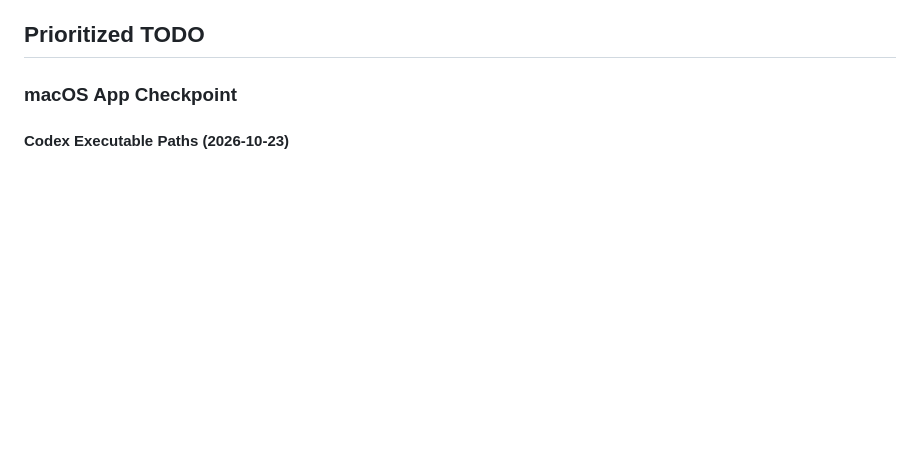
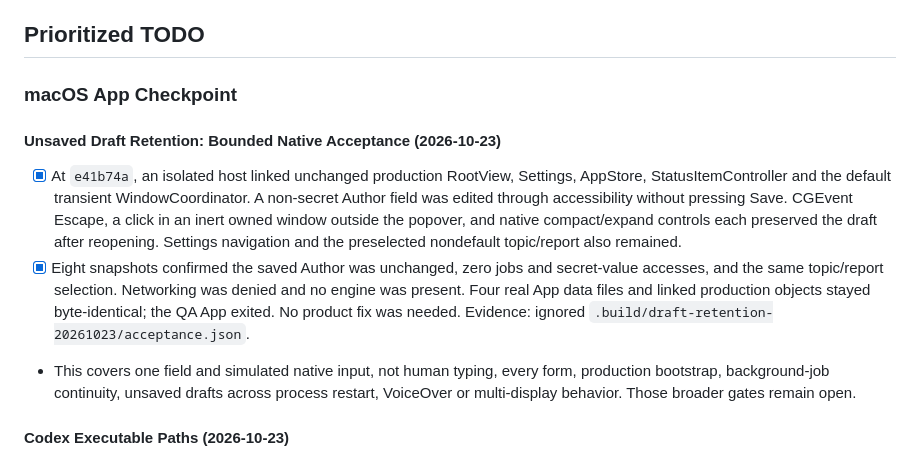
Before and after one commit to SleepyLGod/research-radar, a Markdown page: docs/todo.md, the part around the change. Drawn GitHub-style; blank space fills up the shorter version.

Commit message:
[docs] Record bounded native draft retention acceptance
- record unsaved Author retention across dismissal and mode changes
- confirm topic/report selection and isolated data invariants
- keep broader keyboard, accessibility and production gates explicit

Signed-off-by: Von <haodong.lu.me@gmail.com>

```diff
--- a/docs/todo.md
+++ b/docs/todo.md
@@ -112,6 +112,21 @@ drive the research model.
 ## Prioritized TODO
 
 ### macOS App Checkpoint
+
+#### Unsaved Draft Retention: Bounded Native Acceptance (2026-10-23)
+
+- [x] At `e41b74a`, an isolated host linked unchanged production RootView, Settings, AppStore,
+  StatusItemController and the default transient WindowCoordinator. A non-secret Author field
+  was edited through accessibility without pressing Save. CGEvent Escape, a click in an inert
+  owned window outside the popover, and native compact/expand controls each preserved the draft
+  after reopening. Settings navigation and the preselected nondefault topic/report also remained.
+- [x] Eight snapshots confirmed the saved Author was unchanged, zero jobs and secret-value
+  accesses, and the same topic/report selection. Networking was denied and no engine was present.
+  Four real App data files and linked production objects stayed byte-identical; the QA App exited.
+  No product fix was needed. Evidence: ignored `.build/draft-retention-20261023/acceptance.json`.
+- This covers one field and simulated native input, not human typing, every form, production
+  bootstrap, background-job continuity, unsaved drafts across process restart, VoiceOver or
+  multi-display behavior. Those broader gates remain open.
 
 #### Codex Executable Paths (2026-10-23)
 
```
